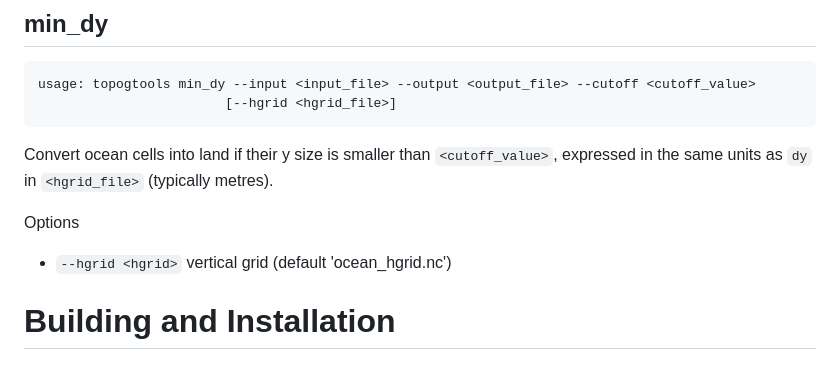
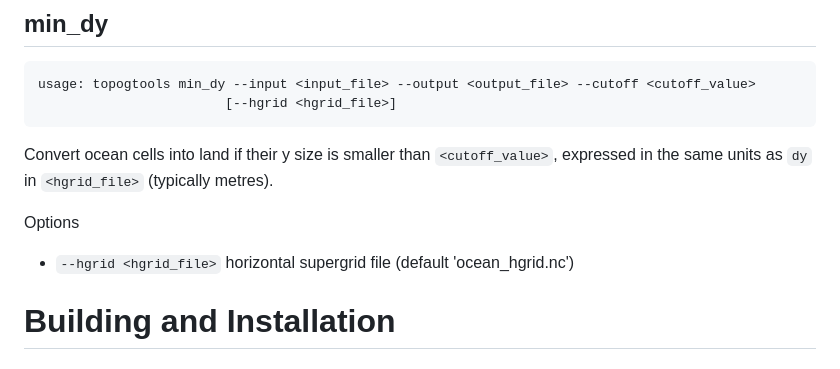
Before and after one commit to COSIMA/domain-tools, a Markdown page: README.md, the part around the change. Drawn GitHub-style.

Commit message:
Tidy up README.md
Co-authored-by: Andrew Kiss <31054815+aekiss@users.noreply.github.com>

```diff
--- a/README.md
+++ b/README.md
@@ -142,7 +142,7 @@ usage: topogtools min_dy --input <input_file> --output <output_file> --cutoff <c
 Convert ocean cells into land if their y size is smaller than `<cutoff_value>`, expressed in the same units as `dy` in `<hgrid_file>` (typically metres).
 
 Options
-  * `--hgrid <hgrid>`  vertical grid (default 'ocean_hgrid.nc')
+  * `--hgrid <hgrid_file>`  horizontal supergrid file (default 'ocean_hgrid.nc')
 
 # Building and Installation
 
```
